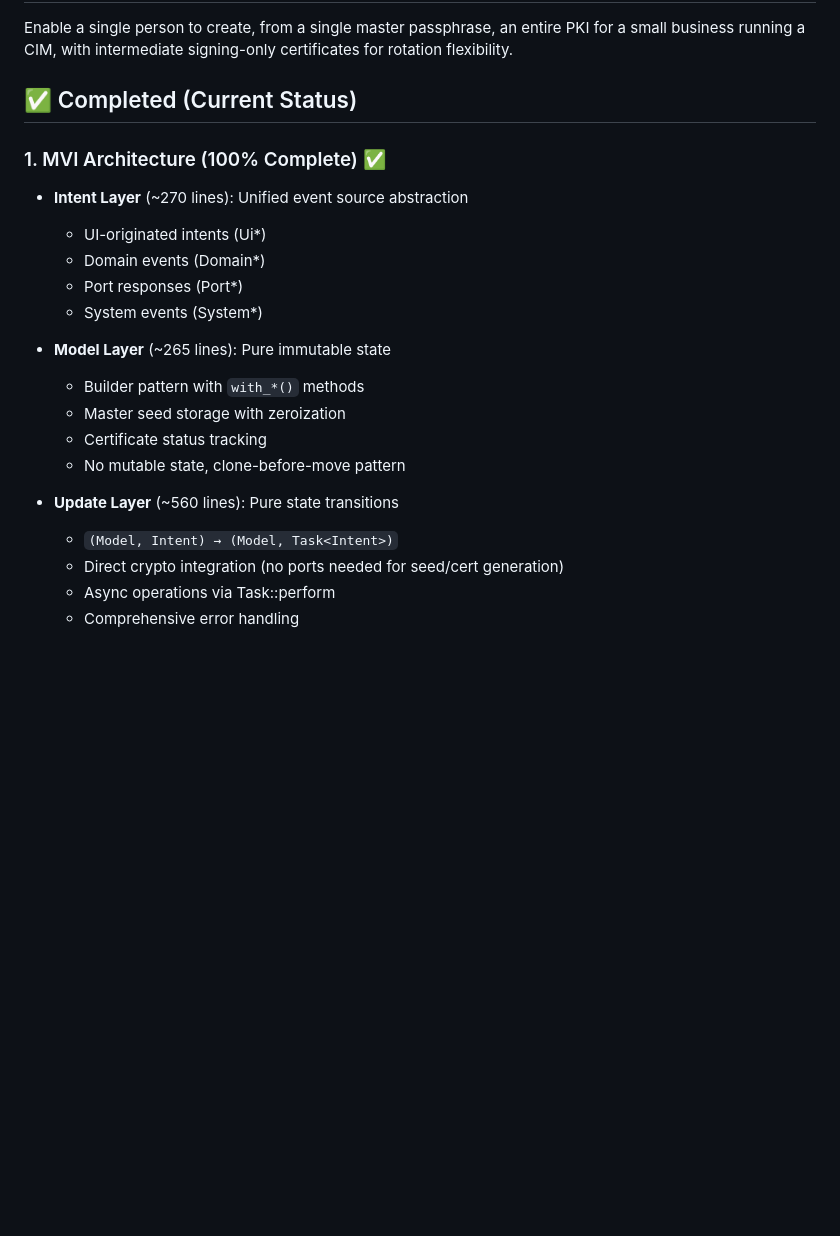
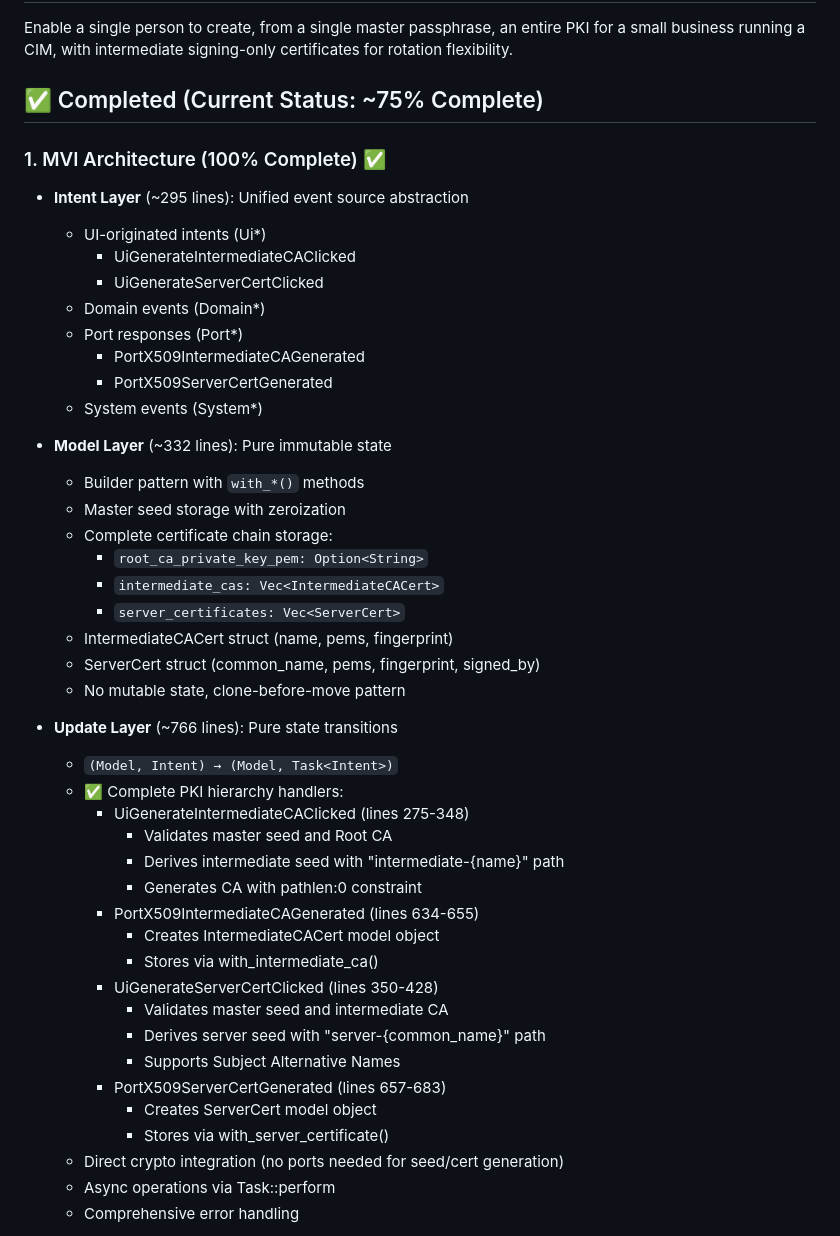
Before and after one commit to TheCowboyAI/cim-keys, a Markdown page: PASSPHRASE_TO_PKI_PROGRESS.md, the part around one of its changes. GitHub-like rendering; blank space fills up the shorter version.

```diff
--- a/PASSPHRASE_TO_PKI_PROGRESS.md
+++ b/PASSPHRASE_TO_PKI_PROGRESS.md
@@ -3,23 +3,47 @@
 ## 🎯 Goal
 Enable a single person to create, from a single master passphrase, an entire PKI for a small business running a CIM, with intermediate signing-only certificates for rotation flexibility.
 
-## ✅ Completed (Current Status)
+## ✅ Completed (Current Status: ~75% Complete)
 
 ### 1. MVI Architecture (100% Complete) ✅
-- **Intent Layer** (~270 lines): Unified event source abstraction
+- **Intent Layer** (~295 lines): Unified event source abstraction
   - UI-originated intents (Ui*)
+    - UiGenerateIntermediateCAClicked
+    - UiGenerateServerCertClicked
   - Domain events (Domain*)
   - Port responses (Port*)
+    - PortX509IntermediateCAGenerated
+    - PortX509ServerCertGenerated
   - System events (System*)
 
-- **Model Layer** (~265 lines): Pure immutable state
+- **Model Layer** (~332 lines): Pure immutable state
   - Builder pattern with `with_*()` methods
   - Master seed storage with zeroization
-  - Certificate status tracking
+  - Complete certificate chain storage:
+    - `root_ca_private_key_pem: Option<String>`
+    - `intermediate_cas: Vec<IntermediateCACert>`
+    - `server_certificates: Vec<ServerCert>`
+  - IntermediateCACert struct (name, pems, fingerprint)
+  - ServerCert struct (common_name, pems, fingerprint, signed_by)
   - No mutable state, clone-before-move pattern
 
-- **Update Layer** (~560 lines): Pure state transitions
+- **Update Layer** (~766 lines): Pure state transitions
   - `(Model, Intent) → (Model, Task<Intent>)`
+  - ✅ Complete PKI hierarchy handlers:
+    - UiGenerateIntermediateCAClicked (lines 275-348)
+      - Validates master seed and Root CA
+      - Derives intermediate seed with "intermediate-{name}" path
+      - Generates CA with pathlen:0 constraint
+    - PortX509IntermediateCAGenerated (lines 634-655)
+      - Creates IntermediateCACert model object
+      - Stores via with_intermediate_ca()
+    - UiGenerateServerCertClicked (lines 350-428)
+      - Validates master seed and intermediate CA
+      - Derives server seed with "server-{common_name}" path
+      - Supports Subject Alternative Names
+    - PortX509ServerCertGenerated (lines 657-683)
+      - Creates ServerCert model object
+      - Stores via with_server_certificate()
   - Direct crypto integration (no ports needed for seed/cert generation)
   - Async operations via Task::perform
   - Comprehensive error handling
```
Also changed, not shown: other parts of PASSPHRASE_TO_PKI_PROGRESS.md (+69 -14 lines).
